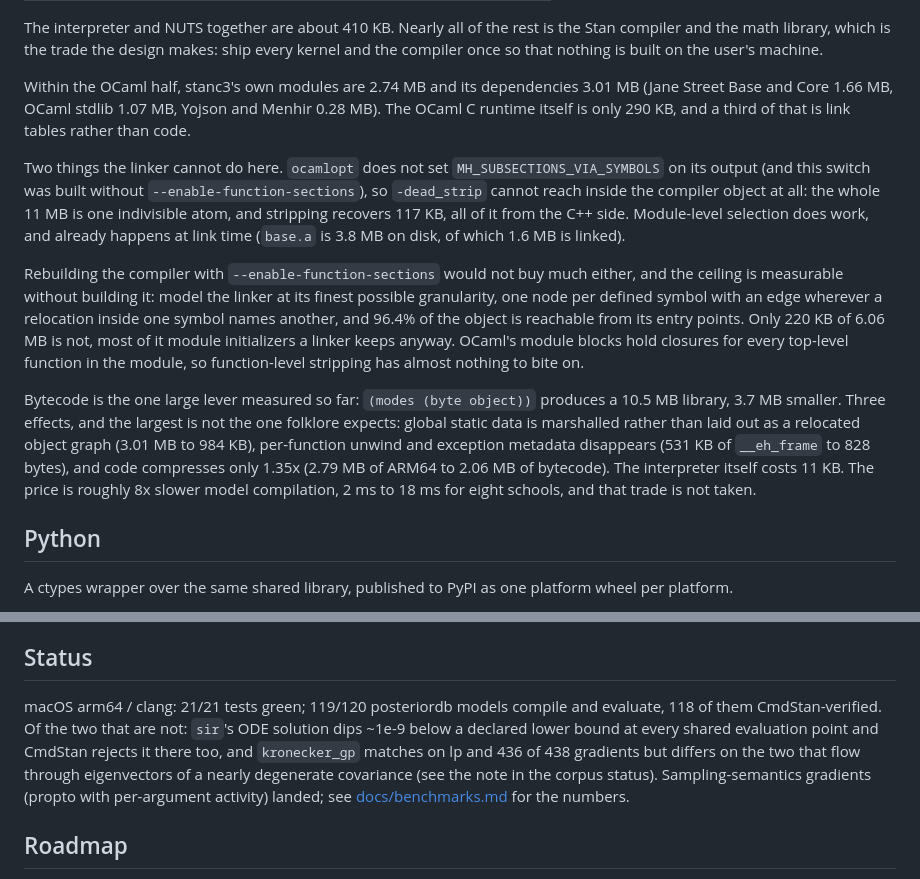
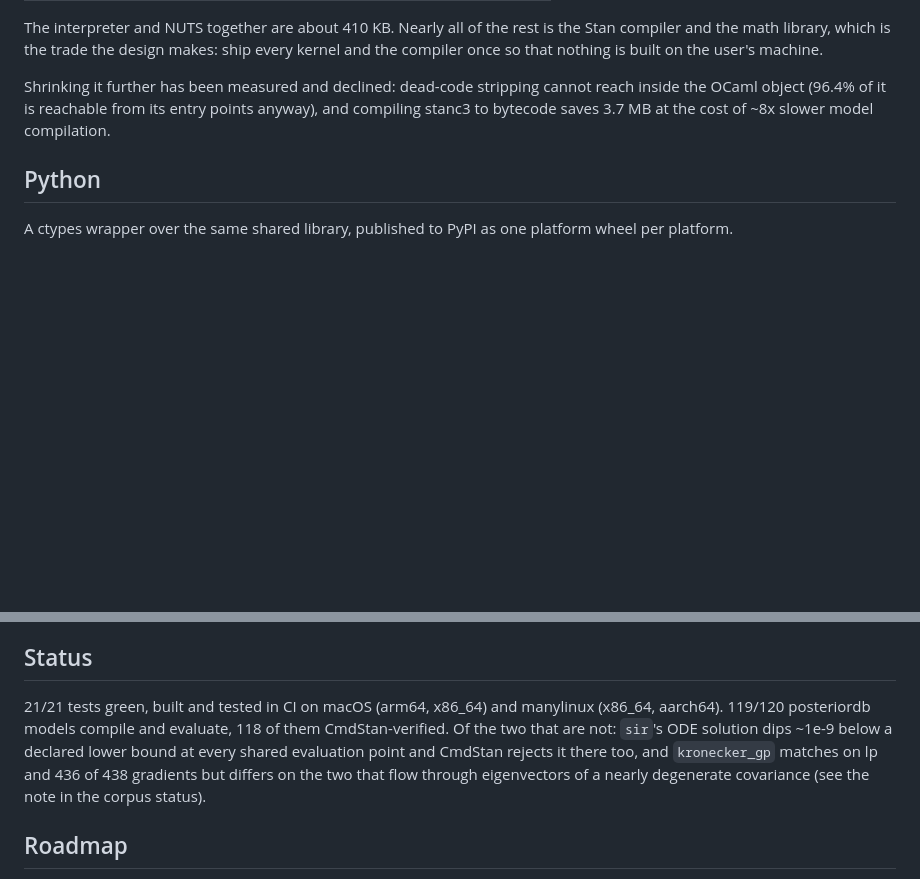
Before and after one commit to andrjohns/stanli, a Markdown page: README.md, 2 parts joined by grey strips. Drawn GitHub-style; blank space fills up the shorter version.

Commit message:
docs: trim the binary size deep-dive from the README
The table and the trade it represents stay; the linker forensics
(MH_SUBSECTIONS_VIA_SYMBOLS, the function-sections reachability ceiling,
the bytecode decomposition) compress to one sentence. Also fold the CI
platform matrix into the status line and drop a stale changelog-style
sentence from it.

```diff
--- a/README.md
+++ b/README.md
@@ -140,37 +140,10 @@ rest is the Stan compiler and the math library, which is the trade the
 design makes: ship every kernel and the compiler once so that nothing is
 built on the user's machine.
 
-Within the OCaml half, stanc3's own modules are 2.74 MB and its
-dependencies 3.01 MB (Jane Street Base and Core 1.66 MB, OCaml stdlib
-1.07 MB, Yojson and Menhir 0.28 MB). The OCaml C runtime itself is only
-290 KB, and a third of that is link tables rather than code.
-
-Two things the linker cannot do here. `ocamlopt` does not set
-`MH_SUBSECTIONS_VIA_SYMBOLS` on its output (and this switch was built
-without `--enable-function-sections`), so `-dead_strip` cannot reach
-inside the compiler object at all: the whole 11 MB is one indivisible
-atom, and stripping recovers 117 KB, all of it from the C++ side.
-Module-level selection does work, and already happens at link time
-(`base.a` is 3.8 MB on disk, of which 1.6 MB is linked).
-
-Rebuilding the compiler with `--enable-function-sections` would not buy
-much either, and the ceiling is measurable without building it: model the
-linker at its finest possible granularity, one node per defined symbol
-with an edge wherever a relocation inside one symbol names another, and
-96.4% of the object is reachable from its entry points. Only 220 KB of
-6.06 MB is not, most of it module initializers a linker keeps anyway.
-OCaml's module blocks hold closures for every top-level function in the
-module, so function-level stripping has almost nothing to bite on.
-
-Bytecode is the one large lever measured so far: `(modes (byte object))`
-produces a 10.5 MB library, 3.7 MB smaller. Three effects, and the
-largest is not the one folklore expects: global static data is marshalled
-rather than laid out as a relocated object graph (3.01 MB to 984 KB),
-per-function unwind and exception metadata disappears (531 KB of
-`__eh_frame` to 828 bytes), and code compresses only 1.35x (2.79 MB of
-ARM64 to 2.06 MB of bytecode). The interpreter itself costs 11 KB. The
-price is roughly 8x slower model compilation, 2 ms to 18 ms for eight
-schools, and that trade is not taken.
+Shrinking it further has been measured and declined: dead-code stripping
+cannot reach inside the OCaml object (96.4% of it is reachable from its
+entry points anyway), and compiling stanc3 to bytecode saves 3.7 MB at
+the cost of ~8x slower model compilation.
 
 ## Python
 
@@ -249,15 +222,14 @@ evaluate, and verify. Details in
 
 ## Status
 
-macOS arm64 / clang: 21/21 tests green; 119/120 posteriordb models
-compile and evaluate, 118 of them CmdStan-verified. Of the two that are
-not: `sir`'s ODE solution dips ~1e-9 below a declared lower bound at
-every shared evaluation point and CmdStan rejects it there too, and
-`kronecker_gp` matches on lp and 436 of 438 gradients but differs on the
-two that flow through eigenvectors of a nearly degenerate covariance
-(see the note in the corpus status). Sampling-semantics gradients (propto with
-per-argument activity) landed; see [docs/benchmarks.md](docs/benchmarks.md)
-for the numbers.
+21/21 tests green, built and tested in CI on macOS (arm64, x86_64) and
+manylinux (x86_64, aarch64). 119/120 posteriordb models compile and
+evaluate, 118 of them CmdStan-verified. Of the two that are not: `sir`'s
+ODE solution dips ~1e-9 below a declared lower bound at every shared
+evaluation point and CmdStan rejects it there too, and `kronecker_gp`
+matches on lp and 436 of 438 gradients but differs on the two that flow
+through eigenvectors of a nearly degenerate covariance (see the note in
+the corpus status).
 
 ## Roadmap
 
```
